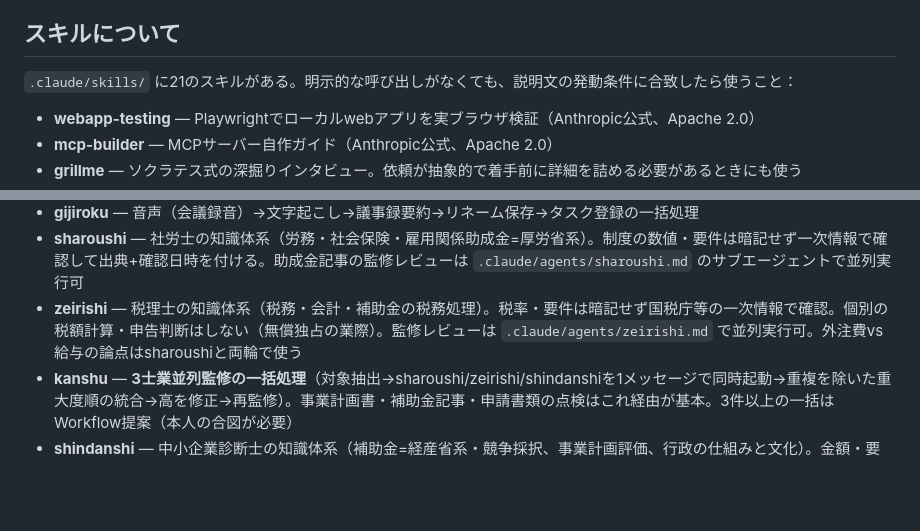
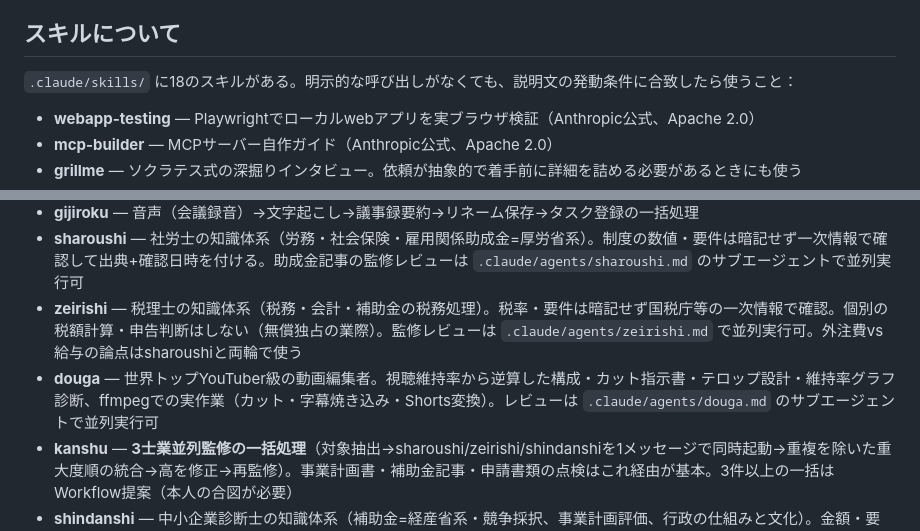
Before and after one commit to subsidy-grant/joseikin-navi, a Markdown page: CLAUDE.md, 2 parts joined by grey strips. Rendered like a GitHub page; blank space fills up the shorter version.

```diff
--- a/CLAUDE.md
+++ b/CLAUDE.md
@@ -27,7 +27,7 @@
 
 ## スキルについて
 
-`.claude/skills/` に21のスキルがある。明示的な呼び出しがなくても、説明文の発動条件に合致したら使うこと：
+`.claude/skills/` に18のスキルがある。明示的な呼び出しがなくても、説明文の発動条件に合致したら使うこと：
 - **webapp-testing** — Playwrightでローカルwebアプリを実ブラウザ検証（Anthropic公式、Apache 2.0）
 - **mcp-builder** — MCPサーバー自作ガイド（Anthropic公式、Apache 2.0）
 - **grillme** — ソクラテス式の深掘りインタビュー。依頼が抽象的で着手前に詳細を詰める必要があるときにも使う
@@ -43,6 +43,7 @@
 - **gijiroku** — 音声（会議録音）→文字起こし→議事録要約→リネーム保存→タスク登録の一括処理
 - **sharoushi** — 社労士の知識体系（労務・社会保険・雇用関係助成金=厚労省系）。制度の数値・要件は暗記せず一次情報で確認して出典+確認日時を付ける。助成金記事の監修レビューは `.claude/agents/sharoushi.md` のサブエージェントで並列実行可
 - **zeirishi** — 税理士の知識体系（税務・会計・補助金の税務処理）。税率・要件は暗記せず国税庁等の一次情報で確認。個別の税額計算・申告判断はしない（無償独占の業際）。監修レビューは `.claude/agents/zeirishi.md` で並列実行可。外注費vs給与の論点はsharoushiと両輪で使う
+- **douga** — 世界トップYouTuber級の動画編集者。視聴維持率から逆算した構成・カット指示書・テロップ設計・維持率グラフ診断、ffmpegでの実作業（カット・字幕焼き込み・Shorts変換）。レビューは `.claude/agents/douga.md` のサブエージェントで並列実行可
 - **kanshu** — **3士業並列監修の一括処理**（対象抽出→sharoushi/zeirishi/shindanshiを1メッセージで同時起動→重複を除いた重大度順の統合→高を修正→再監修）。事業計画書・補助金記事・申請書類の点検はこれ経由が基本。3件以上の一括はWorkflow提案（本人の合図が必要）
 - **shindanshi** — 中小企業診断士の知識体系（補助金=経産省系・競争採択、事業計画評価、行政の仕組みと文化）。金額・要件・締切は当該公募回の公募要領で確認。補助金/助成金の混同チェックが監修の最重要点。監修レビューは `.claude/agents/shindanshi.md` で並列実行可。補助金記事の3監修並列は **kanshu** が統括する
 - **devflow** — 開発フロー一気通貫（redteam→artdirection→slice→expert-review→propagation→uicheck→handoff）。「新機能を作って」等のまとまった開発依頼はこれ経由を基本とする
```
Also changed, not shown: .claude/agents/douga.md (added, +25 -0 lines), 1 other file.
